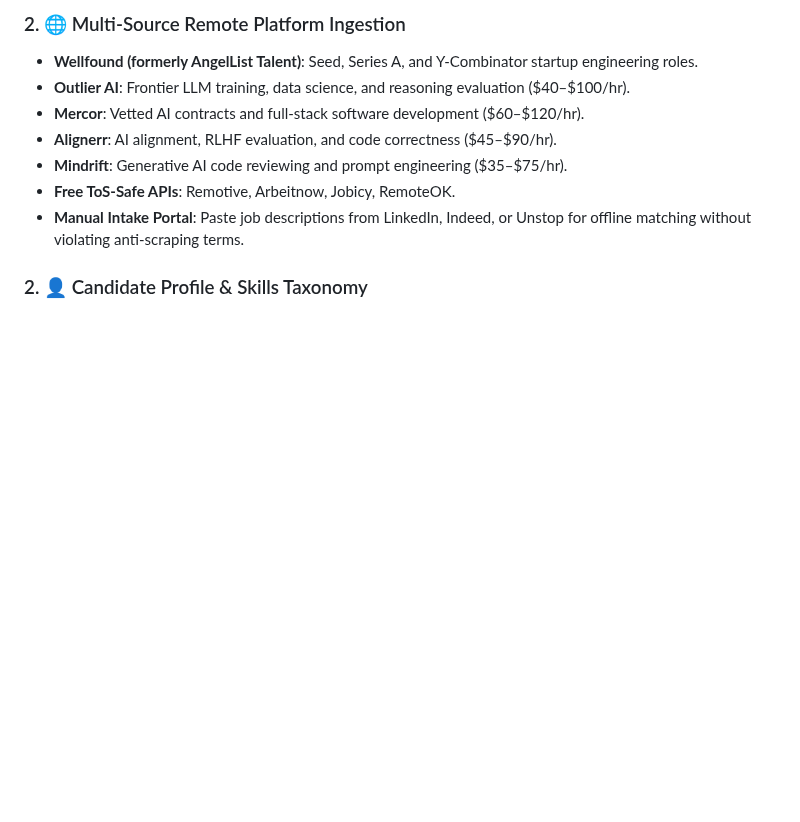
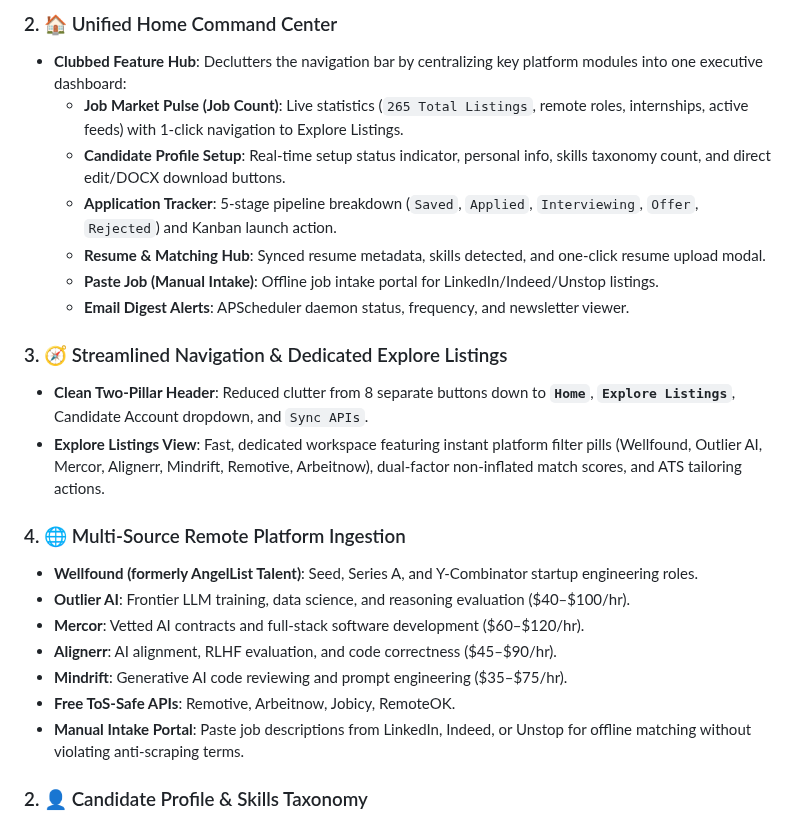
Before and after one commit to Aryanshh/InternScrap, a Markdown page: README.md, the part around one of its changes. GitHub-like rendering; blank space fills up the shorter version.

```diff
--- a/README.md
+++ b/README.md
@@ -45,5 +43,18 @@ Unlike traditional inflated scrapers, **InternScrap** enforces strict zero-fabri
 
-### 2. 🌐 Multi-Source Remote Platform Ingestion
+### 2. 🏠 Unified Home Command Center
+- **Clubbed Feature Hub**: Declutters the navigation bar by centralizing key platform modules into one executive dashboard:
+  - **Job Market Pulse (Job Count)**: Live statistics (`265 Total Listings`, remote roles, internships, active feeds) with 1-click navigation to Explore Listings.
+  - **Candidate Profile Setup**: Real-time setup status indicator, personal info, skills taxonomy count, and direct edit/DOCX download buttons.
+  - **Application Tracker**: 5-stage pipeline breakdown (`Saved`, `Applied`, `Interviewing`, `Offer`, `Rejected`) and Kanban launch action.
+  - **Resume & Matching Hub**: Synced resume metadata, skills detected, and one-click resume upload modal.
+  - **Paste Job (Manual Intake)**: Offline job intake portal for LinkedIn/Indeed/Unstop listings.
+  - **Email Digest Alerts**: APScheduler daemon status, frequency, and newsletter viewer.
+
+### 3. 🧭 Streamlined Navigation & Dedicated Explore Listings
+- **Clean Two-Pillar Header**: Reduced clutter from 8 separate buttons down to **`Home`**, **`Explore Listings`**, Candidate Account dropdown, and `Sync APIs`.
+- **Explore Listings View**: Fast, dedicated workspace featuring instant platform filter pills (Wellfound, Outlier AI, Mercor, Alignerr, Mindrift, Remotive, Arbeitnow), dual-factor non-inflated match scores, and ATS tailoring actions.
+
+### 4. 🌐 Multi-Source Remote Platform Ingestion
 - **Wellfound (formerly AngelList Talent)**: Seed, Series A, and Y-Combinator startup engineering roles.
 - **Outlier AI**: Frontier LLM training, data science, and reasoning evaluation ($40–$100/hr).
 - **Mercor**: Vetted AI contracts and full-stack software development ($60–$120/hr).
```
Also changed, not shown: other parts of README.md (+11 -13 lines), docs/images/explore_listings_clean.png (added), docs/images/home_dashboard_aryanshh.png (added), docs/images/home_dashboard_demo.png (added), docs/images/login_page.png (added), docs/images/profile_aryanshh_blank.png (added), 13 other files.
